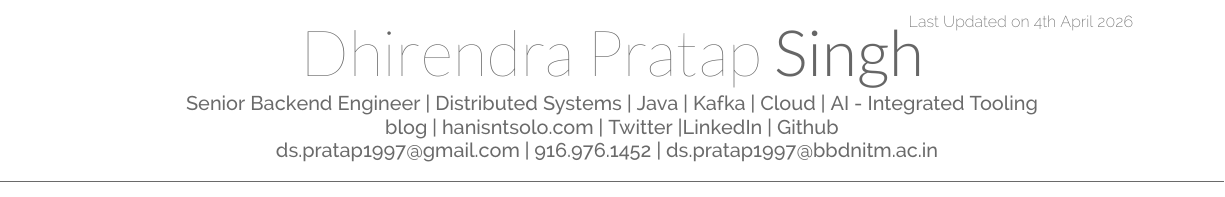
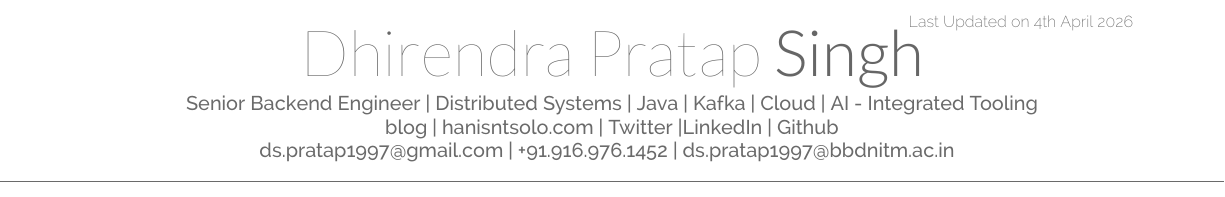
Before and after one commit to hanisntsolo/resume, a LaTeX CV (hanisntsolo-resume.tex): part of page 1 of 2, cut so that both start at the same text. Compiled offline with XeLaTeX.

Commit message:
Fix contact information formatting in resume

```diff
--- a/hanisntsolo-resume.tex
+++ b/hanisntsolo-resume.tex
@@ -70,7 +70,7 @@
 \namesection{Dhirendra Pratap}{Singh}
 {\urlstyle{same}{Senior Backend Engineer | Distributed Systems | Java | Kafka | Cloud | AI - Integrated Tooling \\ }
 { \urlstyle{same}\href{http://hanisntsolo.com}{blog} | \href{http://hanisntsolo.com}{hanisntsolo.com} | \href{https://x.com/_dhirendra}{Twitter} |\href{https://www.linkedin.com/in/hanisntsolo}{LinkedIn} | \href{https://github.com/hanisntsolo}{Github} \\
-\href{mailto:ds.pratap1997@gmail.com}{ds.pratap1997@gmail.com} | \href{tel:+919169761452} {916.976.1452} | \href{mailto:ds.pratap1997@bbdnitm.ac.in}{ds.pratap1997@bbdnitm.ac.in}
+\href{mailto:ds.pratap1997@gmail.com}{ds.pratap1997@gmail.com} | \href{tel:+919169761452} {+91.916.976.1452} | \href{mailto:ds.pratap1997@bbdnitm.ac.in}{ds.pratap1997@bbdnitm.ac.in}
 }
 }
 
```
